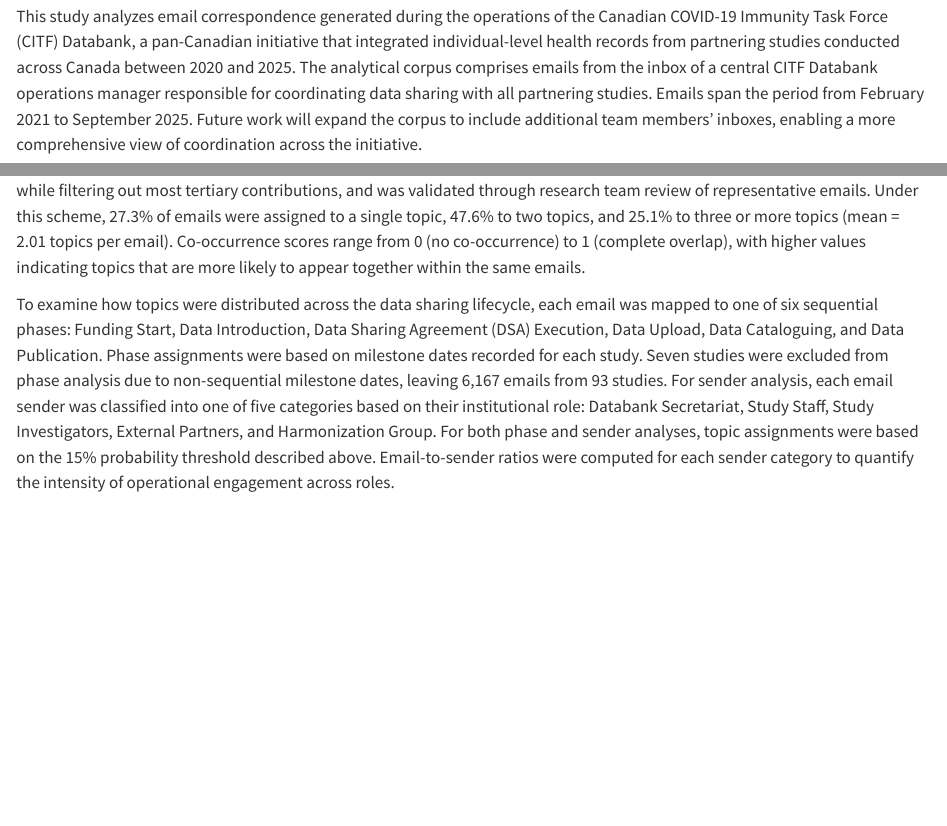
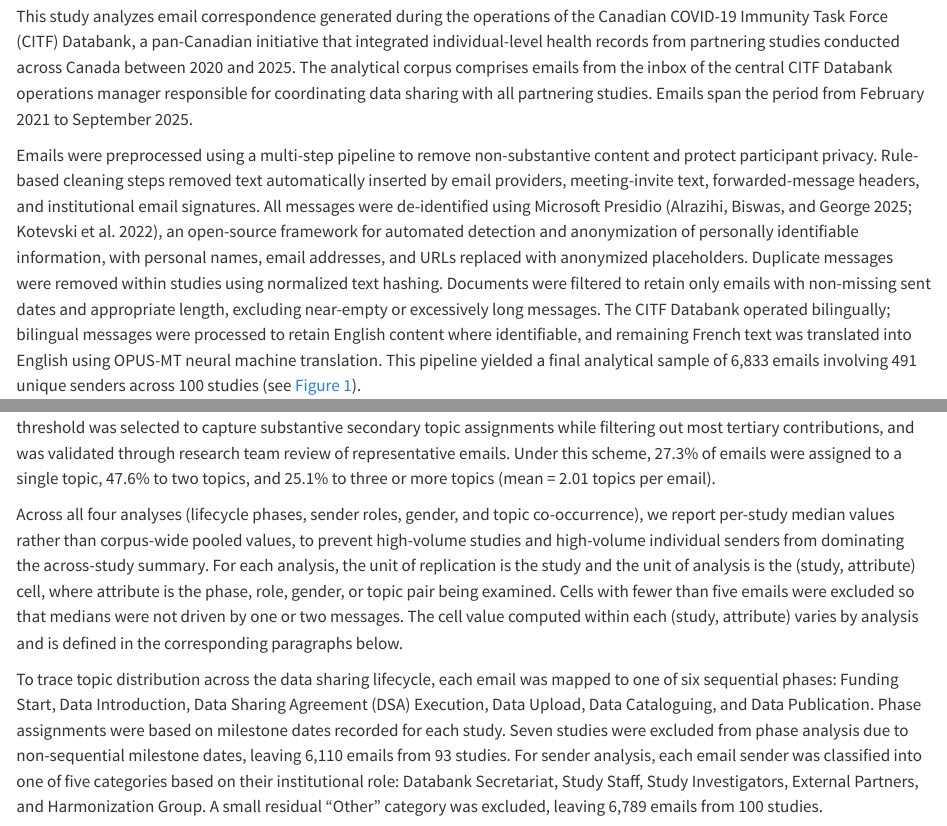
Before and after one commit to zackbatist/CITF-emails, a Quarto document (topic-modelling/sections/02_methods.qmd): the page in a window 1100 px wide, from 120 px down, and a second part further down, joined at a grey line. Rendered offline with R 4.5, knitr and Pandoc in place of Quarto, with nearby package versions.

Commit message:
Update 02_methods.qmd

```diff
--- a/topic-modelling/sections/02_methods.qmd
+++ b/topic-modelling/sections/02_methods.qmd
@@ -2,10 +2,6 @@
 
 ## Data Source and Preprocessing
 
-This study analyzes email correspondence generated during the operations of the
-Canadian COVID-19 Immunity Task Force (CITF) Databank, a pan-Canadian initiative
-that integrated individual-level health records from partnering studies conducted across Canada between 2020 and 2025.
-The analytical corpus comprises emails from the inbox of a central CITF Databank operations manager responsible for coordinating data sharing with all partnering studies.
-Emails span the period from February 2021 to September 2025.
-Future work will expand the corpus to include additional team members' inboxes, enabling a more comprehensive view of coordination across the initiative.
+This study analyzes email correspondence generated during the operations of the Canadian COVID-19 Immunity Task Force (CITF) Databank, a pan-Canadian initiative that integrated individual-level health records from partnering studies conducted across Canada between 2020 and 2025. The analytical corpus comprises emails from the inbox of the central CITF Databank operations manager responsible for coordinating data sharing with all partnering studies. Emails span the period from February 2021 to September 2025.
 
+Emails were preprocessed using a multi-step pipeline to remove non-substantive content and protect participant privacy. Rule-based cleaning steps removed text automatically inserted by email providers, meeting-invite text, forwarded-message headers, and institutional email signatures. All messages were de-identified using Microsoft Presidio (Alrazihi, Biswas, and George 2025; Kotevski et al. 2022), an open-source framework for automated detection and anonymization of personally identifiable information, with personal names, email addresses, and URLs replaced with anonymized placeholders. Duplicate messages were removed within studies using normalized text hashing. Documents were filtered to retain only emails with non-missing sent dates and appropriate length, excluding near-empty or excessively long messages. The CITF Databank operated bilingually; bilingual messages were processed to retain English content where identifiable, and remaining French text was translated into English using OPUS-MT neural machine translation. This pipeline yielded a final analytical sample of 6,833 emails involving 491 unique senders across 100 studies (see @fig-pipeline).
@@ -41,12 +17,7 @@ Email-to-topic assignments were based on a 15% probability threshold applied to
-This threshold was selected to capture substantive secondary topic assignments while filtering out most tertiary contributions, and was validated through research team review of representative emails.
-Under this scheme, 27.3% of emails were assigned to a single topic, 47.6% to two topics, and 25.1% to three or more topics (mean = 2.01 topics per email).
-Co-occurrence scores range from 0 (no co-occurrence) to 1 (complete overlap), with higher values indicating topics that are more likely to appear together within the same emails.
+Email-to-topic assignments were based on a 15% probability threshold applied to the normalized NMF weight matrix. This threshold was selected to capture substantive secondary topic assignments while filtering out most tertiary contributions, and was validated through research team review of representative emails. Under this scheme, 27.3% of emails were assigned to a single topic, 47.6% to two topics, and 25.1% to three or more topics (mean = 2.01 topics per email).
 
-To examine how topics were distributed across the data sharing lifecycle, each email was mapped to one of six sequential phases: Funding Start, Data Introduction, Data Sharing Agreement (DSA) Execution, Data Upload, Data Cataloguing, and Data Publication.
-Phase assignments were based on milestone dates recorded for each study.
-Seven studies were excluded from phase analysis due to non-sequential milestone dates, leaving 6,167 emails from 93 studies.
-For sender analysis, each email sender was classified into one of five categories based on their institutional role: Databank Secretariat, Study Staff, Study Investigators, External Partners, and Harmonization Group.
-For both phase and sender analyses, topic assignments were based on the 15% probability threshold described above.
-Email-to-sender ratios were computed for each sender category to quantify the intensity of operational engagement across roles.
+Across all four analyses (lifecycle phases, sender roles, gender, and topic co-occurrence), we report per-study median values rather than corpus-wide pooled values, to prevent high-volume studies and high-volume individual senders from dominating the across-study summary. For each analysis, the unit of replication is the study and the unit of analysis is the (study, attribute) cell, where attribute is the phase, role, gender, or topic pair being examined. Cells with fewer than five emails were excluded so that medians were not driven by one or two messages. The cell value computed within each (study, attribute) varies by analysis and is defined in the corresponding paragraphs below.
+
+To trace topic distribution across the data sharing lifecycle, each email was mapped to one of six sequential phases: Funding Start, Data Introduction, Data Sharing Agreement (DSA) Execution, Data Upload, Data Cataloguing, and Data Publication. Phase assignments were based on milestone dates recorded for each study. Seven studies were excluded from phase analysis due to non-sequential milestone dates, leaving 6,110 emails from 93 studies. For sender analysis, each email sender was classified into one of five categories based on their institutional role: Databank Secretariat, Study Staff, Study Investigators, External Partners, and Harmonization Group. A small residual "Other" category was excluded, leaving 6,789 emails from 100 studies.
 
 To examine the distribution of coordination labour by gender, sender first names were coded using a probabilistic approach combining the nomquamgender library [@vanbuskirk2023] with manual corrections for ambiguous and non-Western names, achieving coverage of 95.8% of emails (6,545 of 6,833). Gender was classified as women or men; non-binary and gender-diverse identities are not captured by this method, which represents a limitation of the approach.
```
Also changed, not shown: topic-modelling/sections/02_methods.qmd (26 more changed lines).
